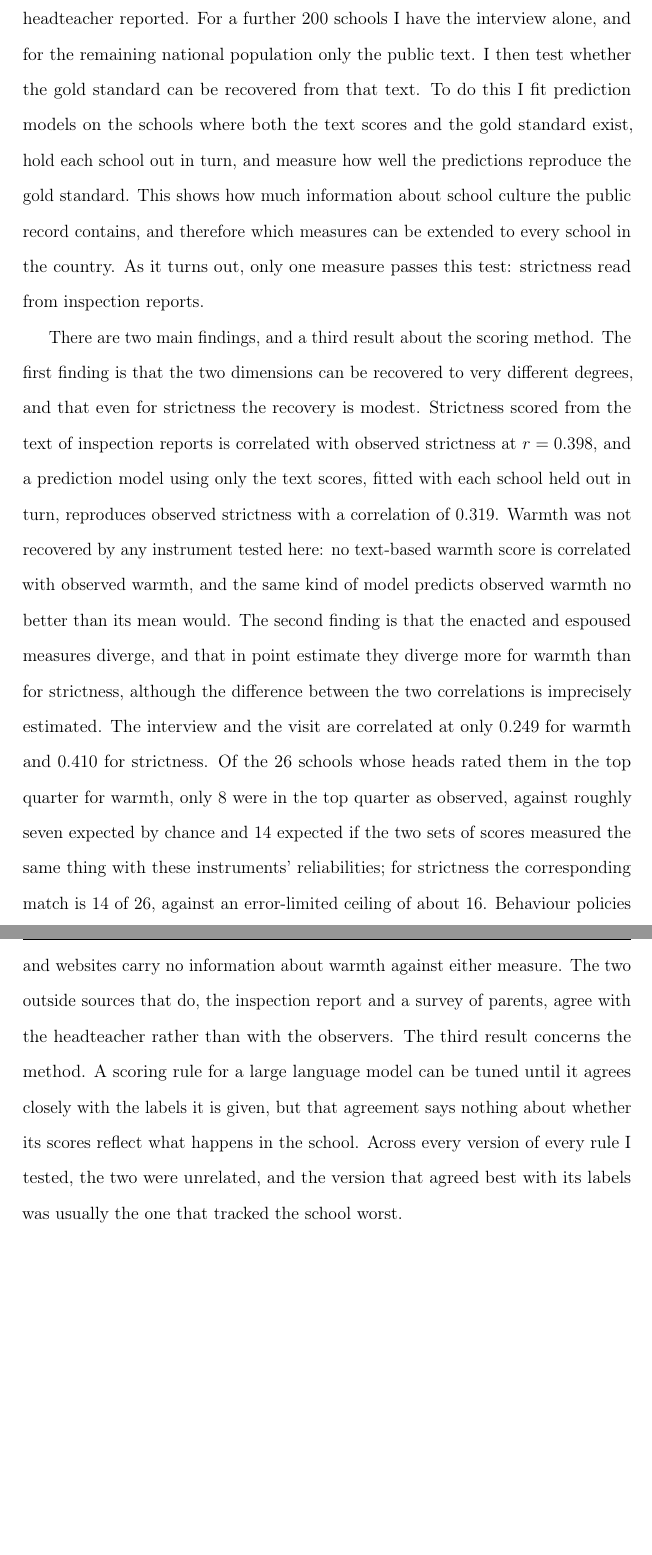
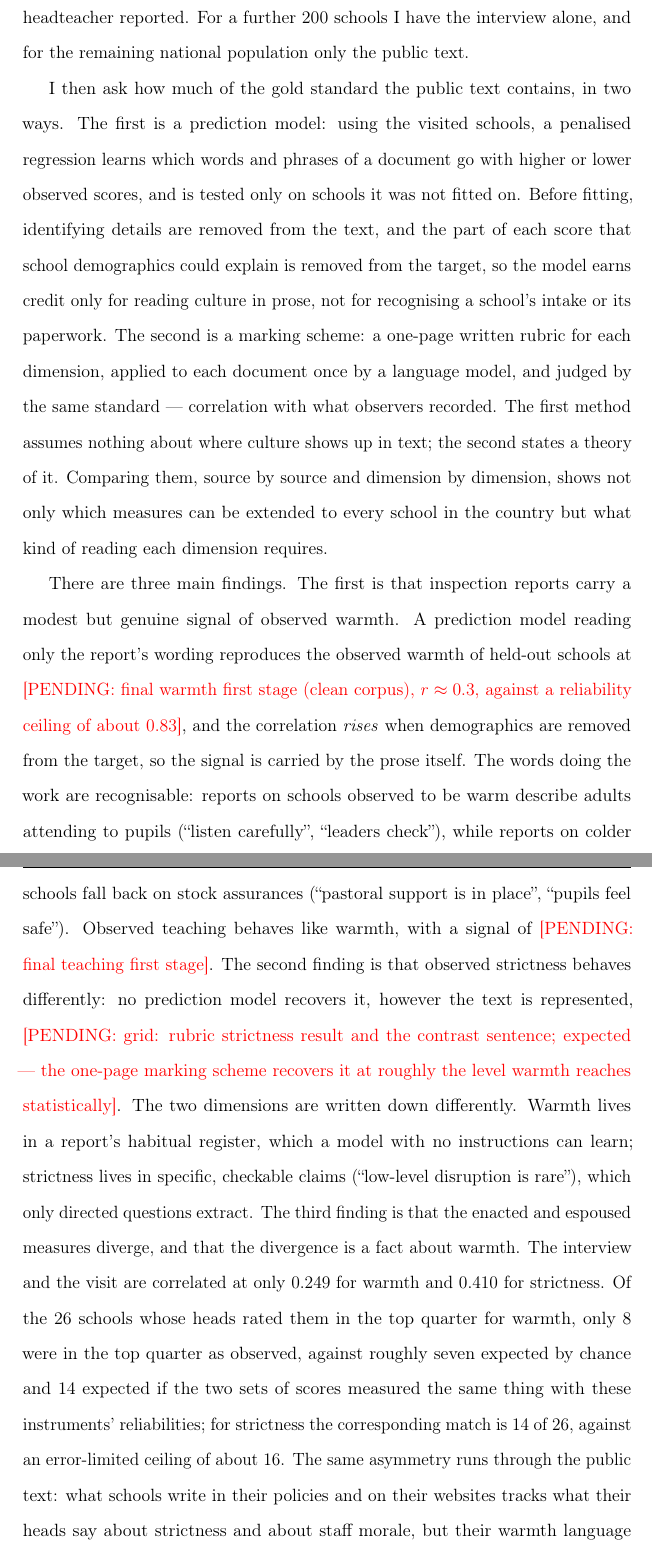
Before and after one commit to damianpphelan-cmd/phd-thesis-overleaf, a LaTeX thesis (main.tex, which reads chapters/02_paper1.tex, preamble.tex): two parts of pages 29 and 30 of 191 before the commit and two parts of pages 29 and 30 of 192 after it, joined at a grey line, cut so that both start at the same text, the shorter picture padded with empty space. Compiled offline with pdfLaTeX.

Commit message:
The rubric grid's primary results; Ch2 abstract and introduction rewritten
The grid lands as predicted in both directions: the one-page strictness
rubric beats the free model (+0.298/+0.254 deconf vs +0.188) and is the only
cell where theory wins; the warmth rubric collapses (-0.03) where the model
reads +0.36; teaching ties; every own-voice enacted cell is a two-method
null. Caveats measured: BP rubrics collapsed to one band; website rubric
bands track document length (~+0.5). Ch2's abstract and introduction now
follow the economics formula around the new findings, with \pending markers
for numbers still in flight; three citations added to the bibliography.

Co-Authored-By: Claude Fable 5 <noreply@anthropic.com>

```diff
--- a/chapters/02_paper1.tex
+++ b/chapters/02_paper1.tex
@@ -110,11 +102,0 @@ in fact two measures, not one: an \emph{enacted} score, from what the
-observers recorded, and an \emph{espoused} score, from what the headteacher
-reported. For a further \NTierTwo{} schools I have the interview alone, and
-for the remaining national population only the public text. I then test
-whether the gold standard can be recovered from that text. To do this I fit
-prediction models on the schools where both the text scores and the gold
-standard exist, hold each school out in turn, and measure how well the
-predictions reproduce the gold standard. This shows how much information
-about school culture the public record contains, and therefore which
-measures can be extended to every school in the country. As it turns out,
-only one measure passes this test: strictness read from inspection
-reports.
@@ -121,16 +113,44 @@ reports.
+what the headteacher reported. For a further \NTierTwo{} schools I have the
+interview alone, and for the remaining national population only the public
+text.
 
-There are two main findings, and a third result about the scoring method.
-The first finding is that the two dimensions can be recovered to very
-different degrees, and that even for strictness the recovery is modest. Strictness scored from the text of inspection reports is
-correlated with observed strictness at $r = \CorrOfstedStrictness$, and a
-prediction model using only the text scores, fitted with each school held out
-in turn, reproduces observed strictness with a correlation of
-$\RidgeBStrictness$. Warmth was not recovered by any instrument tested here: no
-text-based warmth score is correlated with observed warmth, and the same kind
-of model predicts observed warmth no better than its mean would. The second
-finding is that the enacted and espoused measures diverge, and that in
-point estimate they diverge more for warmth than for strictness, although
-the difference between the two correlations is imprecisely estimated. The
+I then ask how much of the gold standard the public text contains, in two
+ways. The first is a prediction model: using the visited schools, a
+penalised regression learns which words and phrases of a document go with
+higher or lower observed scores, and is tested only on schools it was not
+fitted on. Before fitting, identifying details are removed from the text,
+and the part of each score that school demographics could explain is
+removed from the target, so the model earns credit only for reading culture
+in prose, not for recognising a school's intake or its paperwork. The
+second is a marking scheme: a one-page written rubric for each dimension,
+applied to each document once by a language model, and judged by the same
+standard --- correlation with what observers recorded. The first method
+assumes nothing about where culture shows up in text; the second states a
+theory of it. Comparing them, source by source and dimension by dimension,
+shows not only which measures can be extended to every school in the
+country but what kind of reading each dimension requires.
+
+There are three main findings. The first is that inspection reports carry
+a modest but genuine signal of observed warmth. A prediction model reading
+only the report's wording reproduces the observed warmth of held-out
+schools at \pending{final warmth first stage (clean corpus), $r \approx
+0.3$, against a reliability ceiling of about $0.83$}, and the correlation
+\emph{rises} when demographics are removed from the target, so the signal
+is carried by the prose itself. The words doing the work are recognisable:
+reports on schools observed to be warm describe adults attending to pupils
+(``listen carefully'', ``leaders check''), while reports on colder schools
+fall back on stock assurances (``pastoral support is in place'', ``pupils
+feel safe''). Observed teaching behaves like warmth, with a signal of
+\pending{final teaching first stage}. The second finding is that observed
+strictness behaves differently: no prediction model recovers it, however
+the text is represented, \pending{grid: rubric strictness result and the
+contrast sentence; expected --- the one-page marking scheme recovers it at
+roughly the level warmth reaches statistically}. The two dimensions are
+written down differently. Warmth lives in a report's habitual register,
+which a model with no instructions can learn; strictness lives in specific,
+checkable claims (``low-level disruption is rare''), which only directed
+questions extract. The third finding is that the enacted and espoused
+measures diverge, and that the divergence is a fact about warmth. The
 interview and the visit are correlated at only $\GoldWarmthSplit$ for
 warmth and $\GoldStrictnessSplit$ for strictness. Of the \TopQN{} schools
 whose heads rated them in the top quarter for warmth, only \TopQWMatch{}
@@ -138,15 +158,11 @@ were in the top quarter as observed, against roughly seven expected by
 chance and \TopQExpectedSameW{} expected if the two sets of scores
 measured the same thing with these instruments' reliabilities; for
 strictness the corresponding match is \TopQSMatch{} of \TopQN{}, against
-an error-limited ceiling of about \TopQExpectedSameS{}. Behaviour policies and websites carry no
-information about warmth against either measure. The two outside sources that
-do, the inspection report and a survey of parents, agree with the headteacher
-rather than with the observers. The third result concerns the method. A
-scoring rule for a large language model can be tuned until it agrees closely
-with the labels it is given, but that agreement says nothing about whether
-its scores reflect what happens in the school. Across every version of every
-rule I tested, the two were unrelated, and the version that agreed best with
-its labels was usually the one that tracked the school worst.
+an error-limited ceiling of about \TopQExpectedSameS{}. The same asymmetry
+runs through the public text: what schools write in their policies and on
+their websites tracks what their heads say about strictness and about
+staff morale, but their warmth language tracks nothing --- not the
+observers, and not even their own head's private account.
 
 The paper sits between five literatures and adds something to each of them.
 The school-climate literature measures culture through pupil, teacher and
--- a/preamble.tex
+++ b/preamble.tex
@@ -120,3 +120,8 @@
 \input{snippets/reliability_numbers}
 \input{snippets/concordance_numbers}
 \input{snippets/sensitivity_numbers}
+
+% Placeholder marker for the Ch2 prediction-first rewrite (24 Aug 2026).
+% Every pending number/table is marked \pending{what it is}; grep the built
+% PDF or the source for "PENDING" to find every gap. Remove before submission.
+\newcommand{\pending}[1]{\textcolor{red}{[PENDING: #1]}}
```
Also changed, not shown: bibliography.bib (+31 -0 lines), chapters/02_paper1.tex (91 more changed lines).
